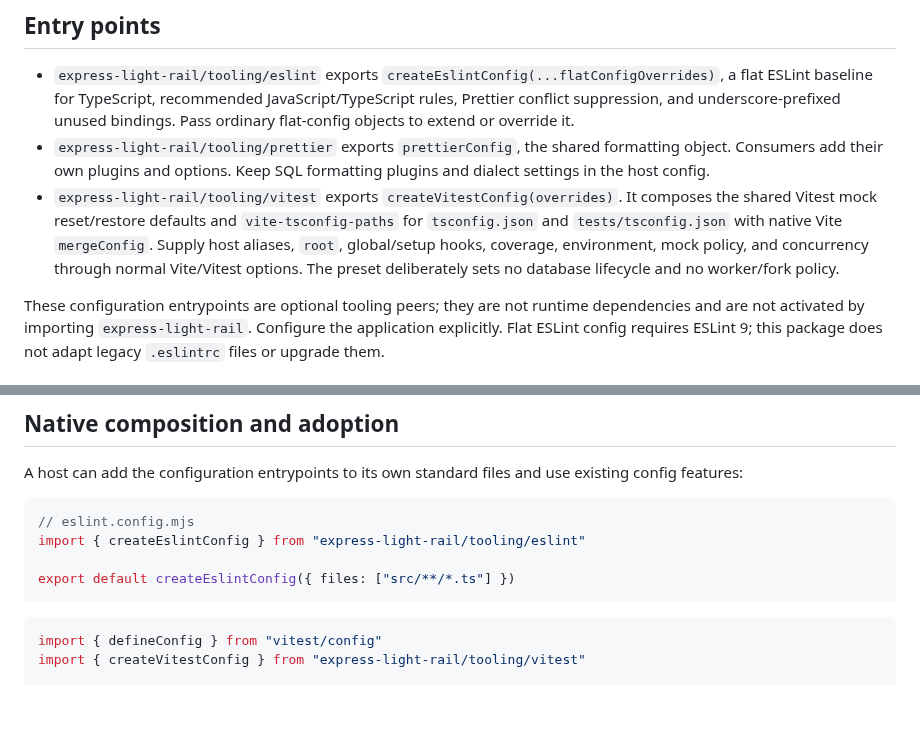
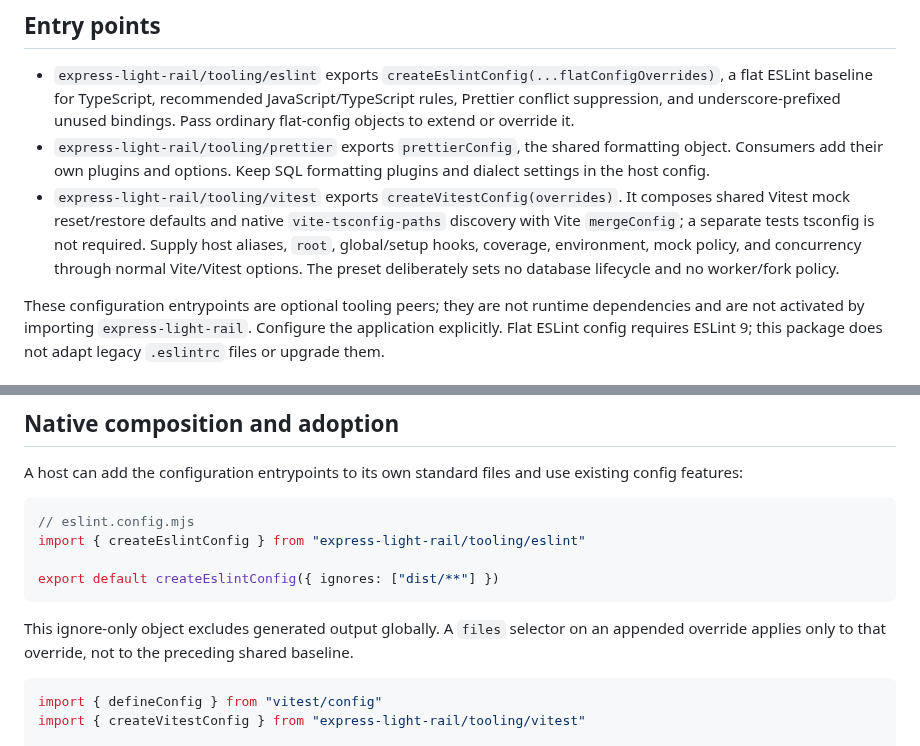
Before and after one commit to klondikemarlen/express-light-rail, a Markdown page: docs/tooling.md, 2 parts joined by grey strips. GitHub-like rendering; blank space fills up the shorter version.

Commit message:
:memo: Demonstrate real ESLint ignores rather than misleading file scoping.

````diff
--- a/docs/tooling.md
+++ b/docs/tooling.md
@@ -6,7 +6,7 @@ This package exposes opt-in configuration building blocks. They are not imported
 
 - `express-light-rail/tooling/eslint` exports `createEslintConfig(...flatConfigOverrides)`, a flat ESLint baseline for TypeScript, recommended JavaScript/TypeScript rules, Prettier conflict suppression, and underscore-prefixed unused bindings. Pass ordinary flat-config objects to extend or override it.
 - `express-light-rail/tooling/prettier` exports `prettierConfig`, the shared formatting object. Consumers add their own plugins and options. Keep SQL formatting plugins and dialect settings in the host config.
-- `express-light-rail/tooling/vitest` exports `createVitestConfig(overrides)`. It composes the shared Vitest mock reset/restore defaults and `vite-tsconfig-paths` for `tsconfig.json` and `tests/tsconfig.json` with native Vite `mergeConfig`. Supply host aliases, `root`, global/setup hooks, coverage, environment, mock policy, and concurrency through normal Vite/Vitest options. The preset deliberately sets no database lifecycle and no worker/fork policy.
+- `express-light-rail/tooling/vitest` exports `createVitestConfig(overrides)`. It composes shared Vitest mock reset/restore defaults and native `vite-tsconfig-paths` discovery with Vite `mergeConfig`; a separate tests tsconfig is not required. Supply host aliases, `root`, global/setup hooks, coverage, environment, mock policy, and concurrency through normal Vite/Vitest options. The preset deliberately sets no database lifecycle and no worker/fork policy.
 
 These configuration entrypoints are optional tooling peers; they are not runtime dependencies and are not activated by importing `express-light-rail`. Configure the application explicitly. Flat ESLint config requires ESLint 9; this package does not adapt legacy `.eslintrc` files or upgrade them.
 
@@ -39,8 +39,10 @@ A host can add the configuration entrypoints to its own standard files and use e
 // eslint.config.mjs
 import { createEslintConfig } from "express-light-rail/tooling/eslint"
 
-export default createEslintConfig({ files: ["src/**/*.ts"] })
+export default createEslintConfig({ ignores: ["dist/**"] })
 ```
+
+This ignore-only object excludes generated output globally. A `files` selector on an appended override applies only to that override, not to the preceding shared baseline.
 
 ```ts
 import { defineConfig } from "vitest/config"
````
